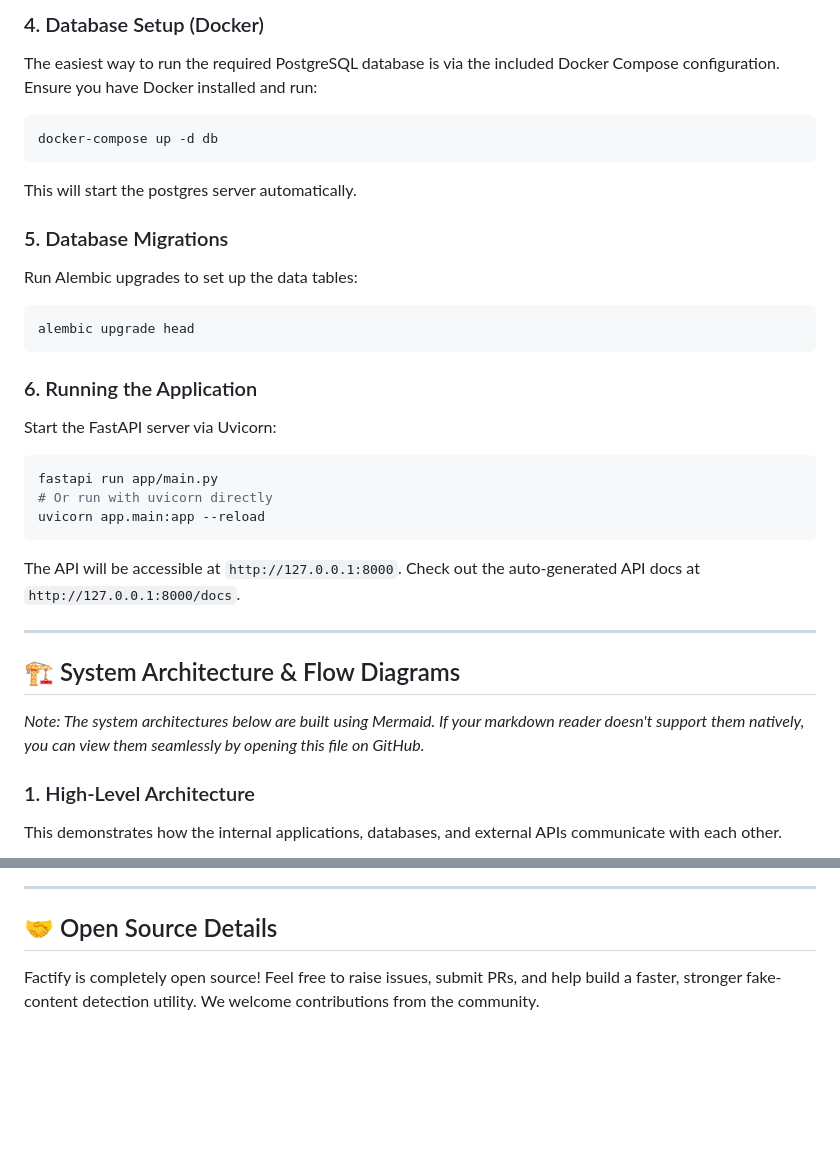
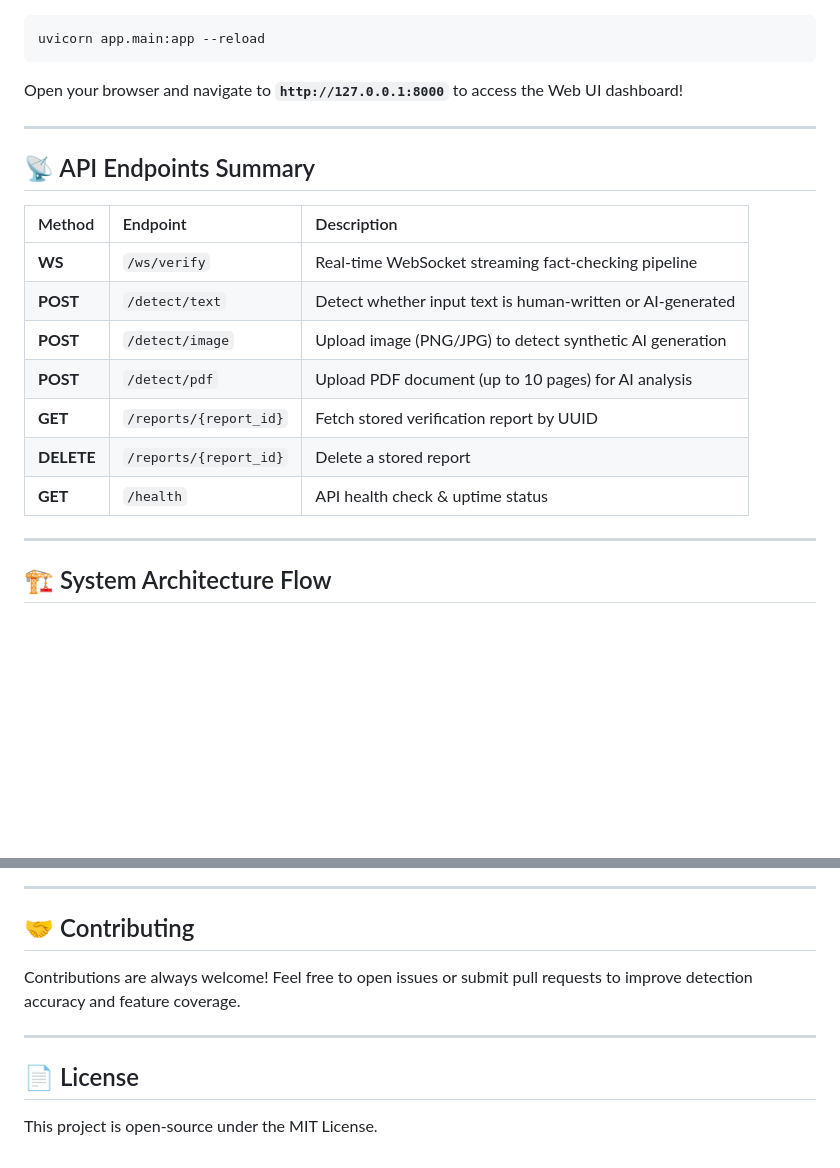
Before and after one commit to udaynarayansingh725/Ai-Claim-Verification, a Markdown page: README.md, 2 parts joined by grey strips. Drawn GitHub-style; blank space fills up the shorter version.

Commit message:
Update README.md with project overview, live deployment URLs, API endpoints table, setup guide, and system architecture

````diff
--- a/README.md
+++ b/README.md
@@ -68,38 +81,25 @@ pip install -r requirements.txt
-### 4. Database Setup (Docker)
-The easiest way to run the required PostgreSQL database is via the included Docker Compose configuration. Ensure you have Docker installed and run:
-
-```bash
-docker-compose up -d db
-```
-This will start the postgres server automatically.
-
-### 5. Database Migrations
-Run Alembic upgrades to set up the data tables:
-
-```bash
-alembic upgrade head
-```
-
-### 6. Running the Application
-Start the FastAPI server via Uvicorn:
-
-```bash
-fastapi run app/main.py
-# Or run with uvicorn directly
 uvicorn app.main:app --reload
 ```
 
-The API will be accessible at `http://127.0.0.1:8000`.
-Check out the auto-generated API docs at `http://127.0.0.1:8000/docs`.
+Open your browser and navigate to **`http://127.0.0.1:8000`** to access the Web UI dashboard!
 
 ---
 
-## 🏗️ System Architecture & Flow Diagrams
+## 📡 API Endpoints Summary
 
-*Note: The system architectures below are built using Mermaid. If your markdown reader doesn't support them natively, you can view them seamlessly by opening this file on GitHub.*
+| Method | Endpoint | Description |
+| :--- | :--- | :--- |
+| **WS** | `/ws/verify` | Real-time WebSocket streaming fact-checking pipeline |
+| **POST** | `/detect/text` | Detect whether input text is human-written or AI-generated |
+| **POST** | `/detect/image` | Upload image (PNG/JPG) to detect synthetic AI generation |
+| **POST** | `/detect/pdf` | Upload PDF document (up to 10 pages) for AI analysis |
+| **GET** | `/reports/{report_id}` | Fetch stored verification report by UUID |
+| **DELETE** | `/reports/{report_id}` | Delete a stored report |
+| **GET** | `/health` | API health check & uptime status |
 
-### 1. High-Level Architecture
-This demonstrates how the internal applications, databases, and external APIs communicate with each other.
+---
+
+## 🏗️ System Architecture Flow
 
 ```mermaid
 graph TD
@@ -263,5 +126,12 @@ stateDiagram-v2
 
 ---
 
-## 🤝 Open Source Details
-Factify is completely open source! Feel free to raise issues, submit PRs, and help build a faster, stronger fake-content detection utility. We welcome contributions from the community.
+## 🤝 Contributing
+
+Contributions are always welcome! Feel free to open issues or submit pull requests to improve detection accuracy and feature coverage.
+
+---
+
+## 📄 License
+
+This project is open-source under the MIT License.
````
Also changed, not shown: other parts of README.md (+68 -192 lines).
